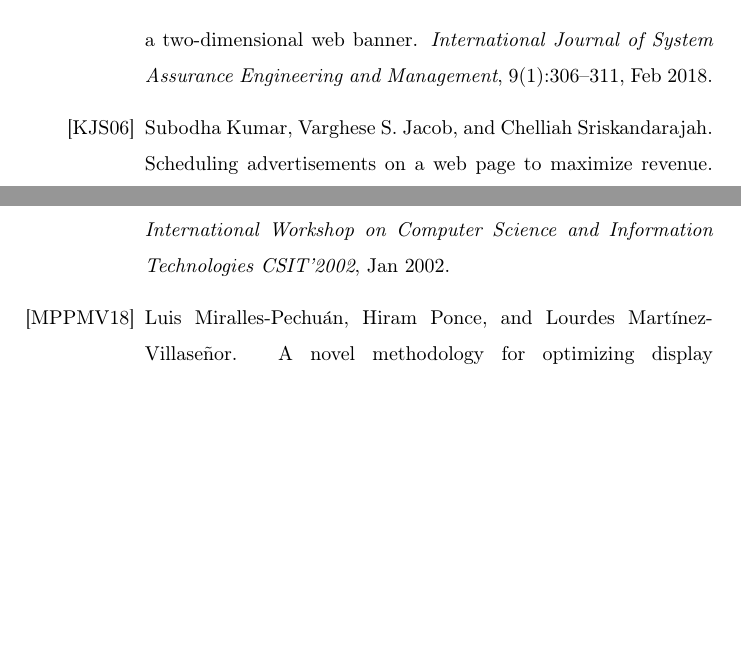
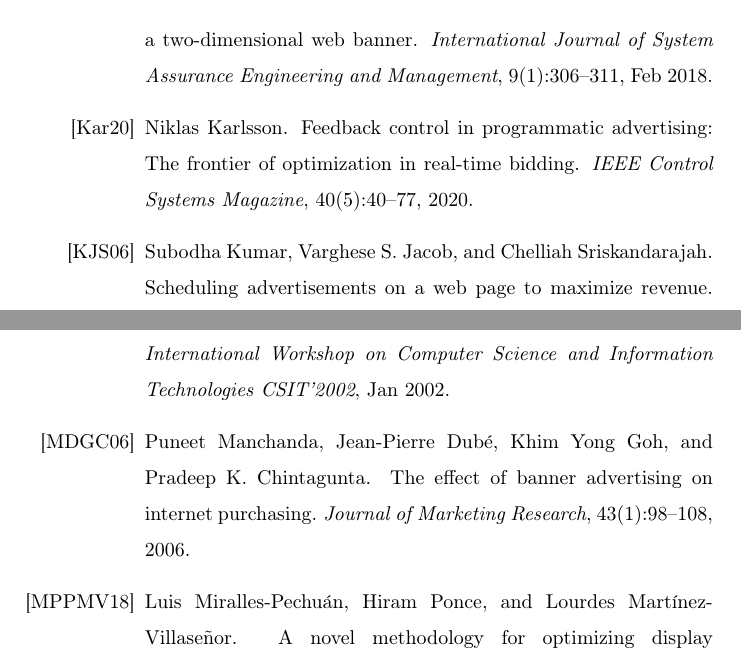
Before and after one commit to Coding-Sunday-Sofia/IICT-BAS-Gergana-Mateeva-PhD, a LaTeX thesis (thesis.tex, which reads chapters/references.bib): two parts of page 27 of 29, joined at a grey line, cut so that both start at the same text, the shorter picture padded with empty space. Compiled offline with pdfLaTeX.

Commit message:
Two more references have been added.

```diff
--- a/chapters/references.bib
+++ b/chapters/references.bib
@@ -274,3 +274,11 @@ URL = {https://doi.org/10.1089/big.2015.0006},
 eprint = {https://doi.org/10.1089/big.2015.0006},
 abstract = { Abstract Online systems promise to improve advertisement targeting via the massive and detailed data available. However, there often is too few data on exactly the outcome of interest, such as purchases, for accurate campaign evaluation and optimization (due to low conversion rates, cold start periods, lack of instrumentation of offline purchases, and long purchase cycles). This paper presents a detailed treatment of proxy modeling, which is based on the identification of a suitable alternative (proxy) target variable when data on the true objective is in short supply (or even completely nonexistent). The paper has a two-fold contribution. First, the potential of proxy modeling is demonstrated clearly, based on a massive-scale experiment across 58 real online advertising campaigns. Second, we assess the value of different specific proxies for evaluating and optimizing online display advertising, showing striking results. The results include bad news and good news. The most commonly cited and used proxy is a click on an ad. The bad news is that across a large number of campaigns, clicks are not good proxies for evaluation or for optimization: clickers do not resemble buyers. The good news is that an alternative sort of proxy performs remarkably well: observed visits to the brand's website. Specifically, predictive models built based on brand site visits—which are much more common than purchases—do a remarkably good job of predicting which browsers will make a purchase. The practical bottom line: evaluating and optimizing campaigns using clicks seems wrongheaded; however, there is an easy and attractive alternative—use a well-chosen site-visit proxy instead. }
 }
+
+@ARTICLE{9199371,
+  author={Karlsson, Niklas},
+  journal={IEEE Control Systems Magazine},
+  title={Feedback Control in Programmatic Advertising: The Frontier of Optimization in Real-Time Bidding},
+  year={2020},
+  volume={40},
+  number={5},
@@ -276,0 +292,6 @@ abstract = { Abstract Online systems promise to improve advertisement targeting
+title ={The Effect of Banner Advertising on Internet Purchasing},
+journal = {Journal of Marketing Research},
+volume = {43},
+number = {1},
+pages = {98-108},
+year = {2006},
```
Also changed, not shown: chapters/introduction.tex (+1 -1 lines), chapters/references.bib (12 more changed lines).
